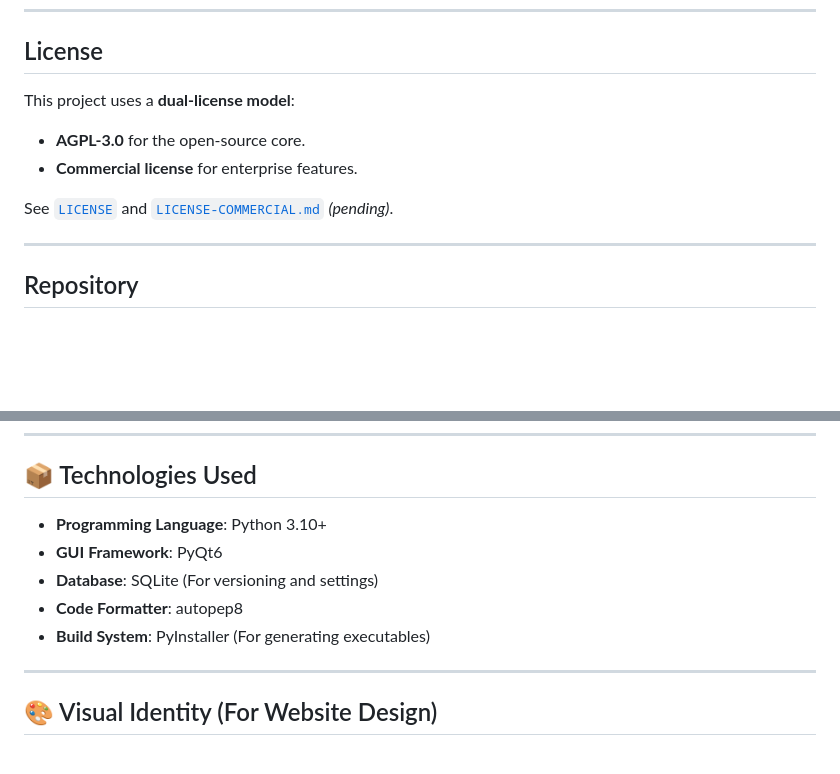
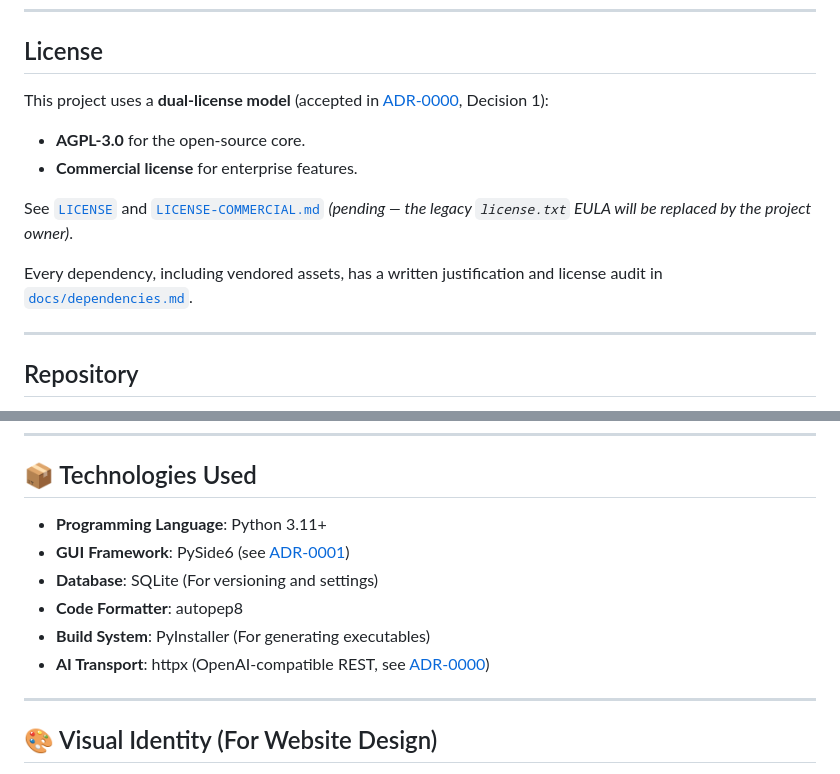
Before and after one commit to pesaracetanha-stack/ide4, a Markdown page: README.md, 2 parts joined by grey strips. Rendered like a GitHub page; blank space fills up the shorter version.

Commit message:
docs(readme): correct Qt binding and license section per ADR-0000
- Technologies Used: PyQt6 -> PySide6 (ADR-0001), Python 3.10+ ->
  3.11+ (constitution 8.2), add httpx AI transport entry (ADR-0000 D4).
- License: reference ADR-0000 Decision 1, note legacy license.txt
  replacement is pending with the project owner, link
  docs/dependencies.md for the dependency justification register.
- Line endings (CRLF) preserved; no other sections touched.

```diff
--- a/README.md
+++ b/README.md
@@ -133,12 +133,14 @@ Detailed task lists are in [`PROJECT_CONSTITUTION.md`](./PROJECT_CONSTITUTION.md
 
 ## License
 
-This project uses a **dual-license model**:
+This project uses a **dual-license model** (accepted in [ADR-0000](./docs/decisions/0000-initial-decisions.md), Decision 1):
 
 - **AGPL-3.0** for the open-source core.
 - **Commercial license** for enterprise features.
 
-See [`LICENSE`](./LICENSE) and [`LICENSE-COMMERCIAL.md`](./LICENSE-COMMERCIAL.md) *(pending)*.
+See [`LICENSE`](./LICENSE) and [`LICENSE-COMMERCIAL.md`](./LICENSE-COMMERCIAL.md) *(pending — the legacy `license.txt` EULA will be replaced by the project owner)*.
+
+Every dependency, including vendored assets, has a written justification and license audit in [`docs/dependencies.md`](./docs/dependencies.md).
 
 ---
 
@@ -183,11 +185,12 @@ https://github.com/pesaracetanha-stack/ide4
 
 ## 📦 Technologies Used
 
-- **Programming Language**: Python 3.10+
-- **GUI Framework**: PyQt6
+- **Programming Language**: Python 3.11+
+- **GUI Framework**: PySide6 (see [ADR-0001](./docs/decisions/0001-qt-binding-pyside6.md))
 - **Database**: SQLite (For versioning and settings)
 - **Code Formatter**: autopep8
 - **Build System**: PyInstaller (For generating executables)
+- **AI Transport**: httpx (OpenAI-compatible REST, see [ADR-0000](./docs/decisions/0000-initial-decisions.md))
 
 ---
 
```
